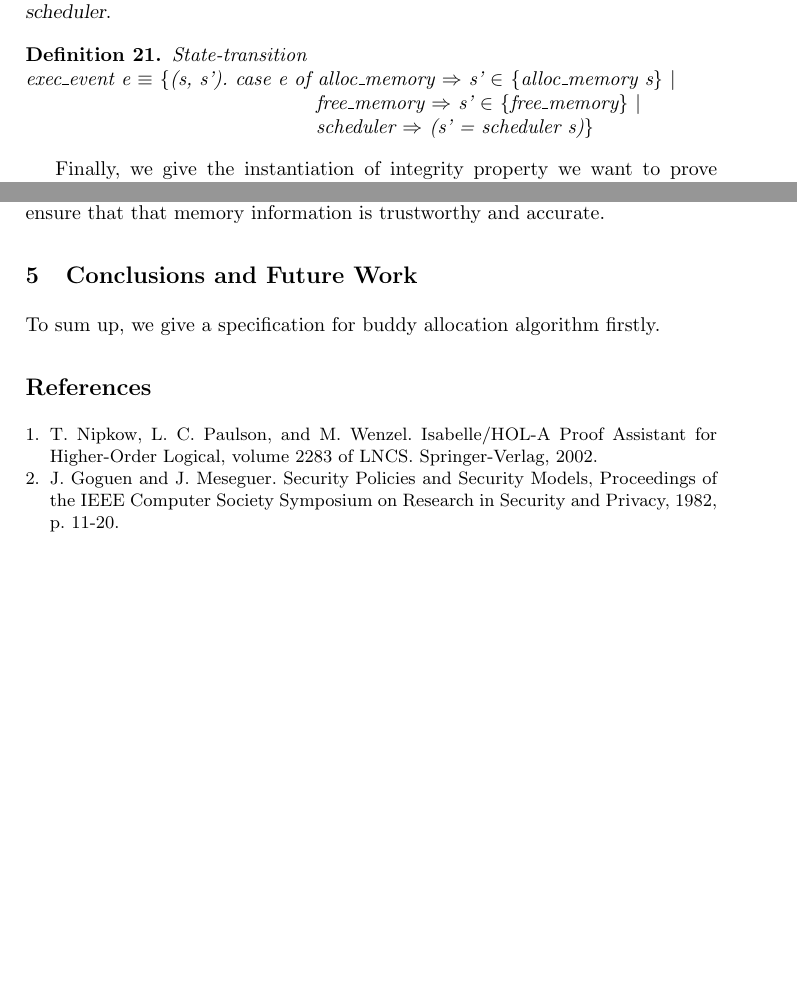
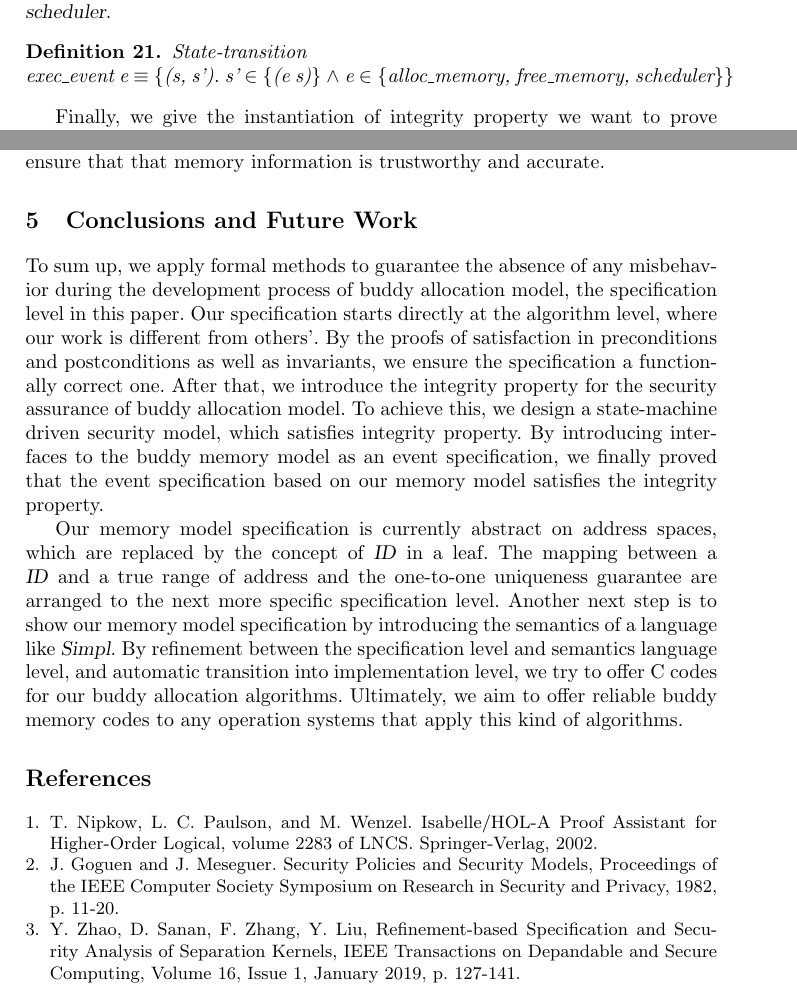
Before and after one commit to johnakeke/Buddy-Memory-Verification, a LaTeX paper (Paper for Buddy Memory Allocation/Formal Verification for A Buddy Allocation Model Specification.tex): two parts of pages 11 and 12 of 12, joined at a grey line, cut so that both start at the same text, the shorter picture padded with empty space. Compiled offline with pdfLaTeX.

Commit message:
Finish Section 5

```diff
--- a/Paper for Buddy Memory Allocation/Formal Verification for A Buddy Allocation Model Specification.tex
+++ b/Paper for Buddy Memory Allocation/Formal Verification for A Buddy Allocation Model Specification.tex
@@ -362,9 +362,7 @@ scheduler $\equiv$ (Cur s = SOME p. p $\in$ par\_set)
 With these interfaces functions, we give the state-transition function \textbf{exec\_event(e)} as a instantiation of $\varphi$. Thus event \textsl{e} represents \textsl{alloc\_memory}, \textsl{free\_memory} and \textsl{scheduler}.
 
 \begin{definition} {State-transition} \\
-exec\_event e $\equiv$ $\lbrace$(s, s'). case e of alloc\_memory $\Rightarrow$ s' $\in$ $\lbrace$alloc\_memory s$\rbrace$ $\vert$ \\
-\phantom{x} \hspace{134pt} free\_memory $\Rightarrow$ s' $\in$ $\lbrace$free\_memory$\rbrace$ $\vert$ \\
-\phantom{x} \hspace{134pt} scheduler $\Rightarrow$ (s' = scheduler s)$\rbrace$
+exec\_event e $\equiv$ $\lbrace$(s, s'). s' $\in$ $\lbrace$(e s)$\rbrace$ $\wedge$ e $\in$ $\lbrace$alloc\_memory, free\_memory, scheduler$\rbrace$$\rbrace$
 \end{definition}
 
 Finally, we give the instantiation of integrity property we want to prove through the instantiations of $\interf$ and $\sim$. In this case, our goal is to prove that if the currently running domain is not interfering other domains, then the memory address spaces other domains owns maintain identical. Then we give the instantiations of $\interf$ and $\sim$ to achieve it.
@@ -407,7 +405,10 @@ $\forall$e $\in$ {alloc\_memory, free\_memory, scheduler}. IPC(e)
 In the end, we proved that the event specification based on the buddy allocation model satisfies the integrity property and is a security model. According to the instantiation of interfering, by the buddy allocation model, as long as the domain is not the scheduler, the execution of one domain will not influence the memory address spaces that other domains have. The security proofs above ensure that that memory information is trustworthy and accurate.
 
 \section{Conclusions and Future Work}
-To sum up, we give a specification for buddy allocation algorithm firstly.
+To sum up, we apply formal methods to guarantee the absence of any misbehavior during the development process of buddy allocation model, the specification level in this paper. Our specification starts directly at the algorithm level, where our work is different from others'. By the proofs of satisfaction in preconditions and postconditions as well as invariants, we ensure the specification a functionally correct one. After that, we introduce the integrity property for the security assurance of buddy allocation model. To achieve this, we design a state-machine driven security model, which satisfies integrity property. By introducing interfaces to the buddy memory model as an event specification, we finally proved that the event specification based on our memory model satisfies the integrity property.
+
+Our memory model specification is currently abstract on address spaces, which are replaced by the concept of \textsl{ID} in a leaf. The mapping between a \textsl{ID} and a true range of address and the one-to-one uniqueness guarantee are arranged to the next more specific specification level. Another next step is to show our memory model specification by introducing the semantics of a language like \textsl{Simpl}. By refinement between the specification level and semantics language level, and automatic transition into implementation level, we try to offer C codes for our buddy allocation algorithms. Ultimately, we aim to offer reliable buddy memory codes to any operation systems that apply this kind of algorithms.
+
 
 \begin{thebibliography}{8}
 \bibitem{reg_Isabelle/HOL}
@@ -416,6 +417,8 @@ T. Nipkow, L. C. Paulson, and M. Wenzel. Isabelle/HOL-A Proof Assistant for High
 \bibitem{reg_noninterference}
 J. Goguen and J. Meseguer. Security Policies and Security Models, Proceedings of the IEEE Computer Society Symposium on Research in Security and Privacy, 1982, p. 11-20.
 
+\bibitem{reg_securitymodel}
+Y. Zhao, D. Sanan, F. Zhang, Y. Liu, Refinement-based Specification and Security Analysis of Separation Kernels, IEEE Transactions on Depandable and Secure Computing, Volume 16, Issue 1, January 2019, p. 127-141.
 
 \end{thebibliography}
 
```
Also changed, not shown: Paper for Buddy Memory Allocation/Formal Verification for A Buddy Allocation Model Specification.pdf, Paper for Buddy Memory Allocation/Formal Verification for A Buddy Allocation Model Specification.tex (2 more changed lines), 2 other files.
